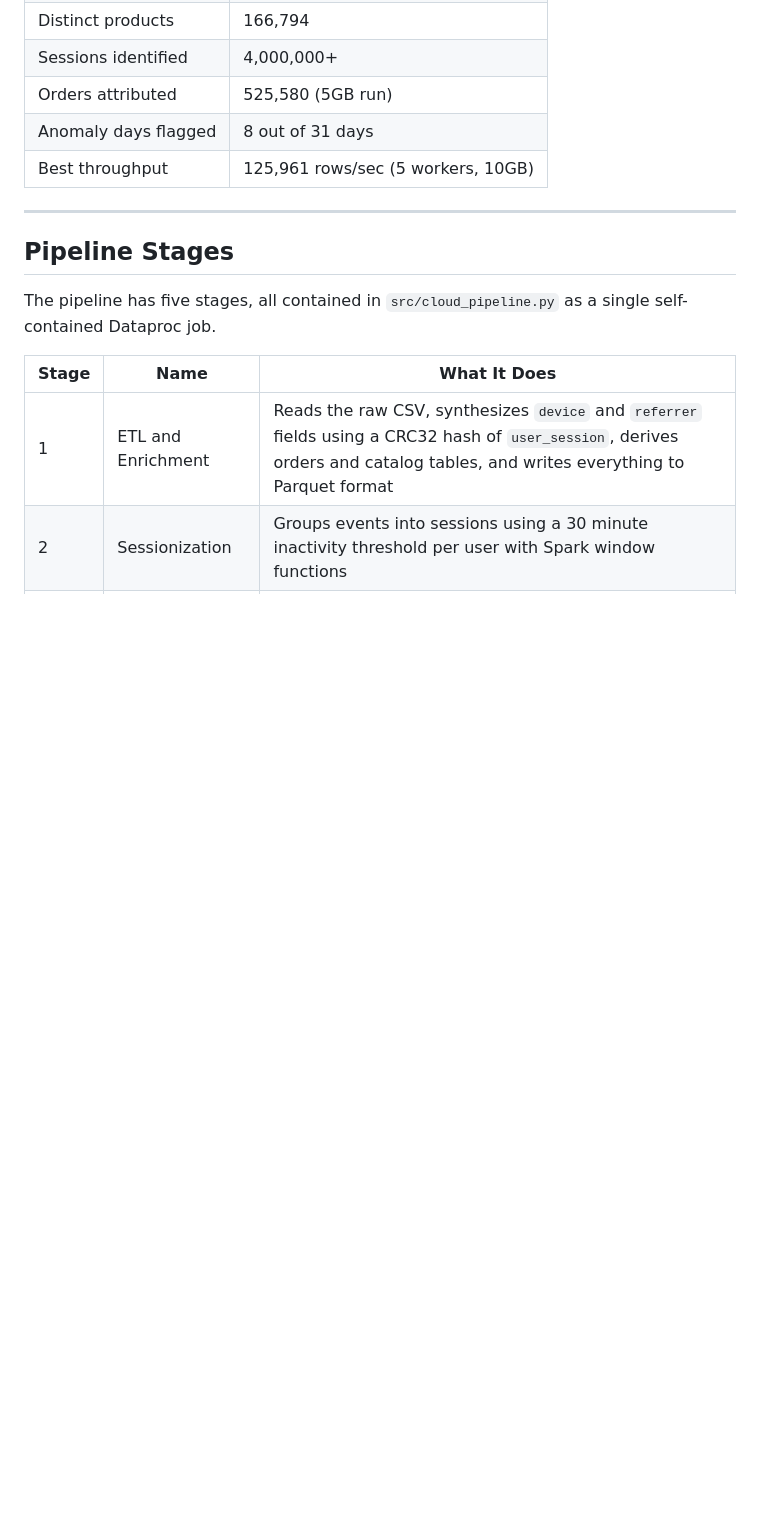
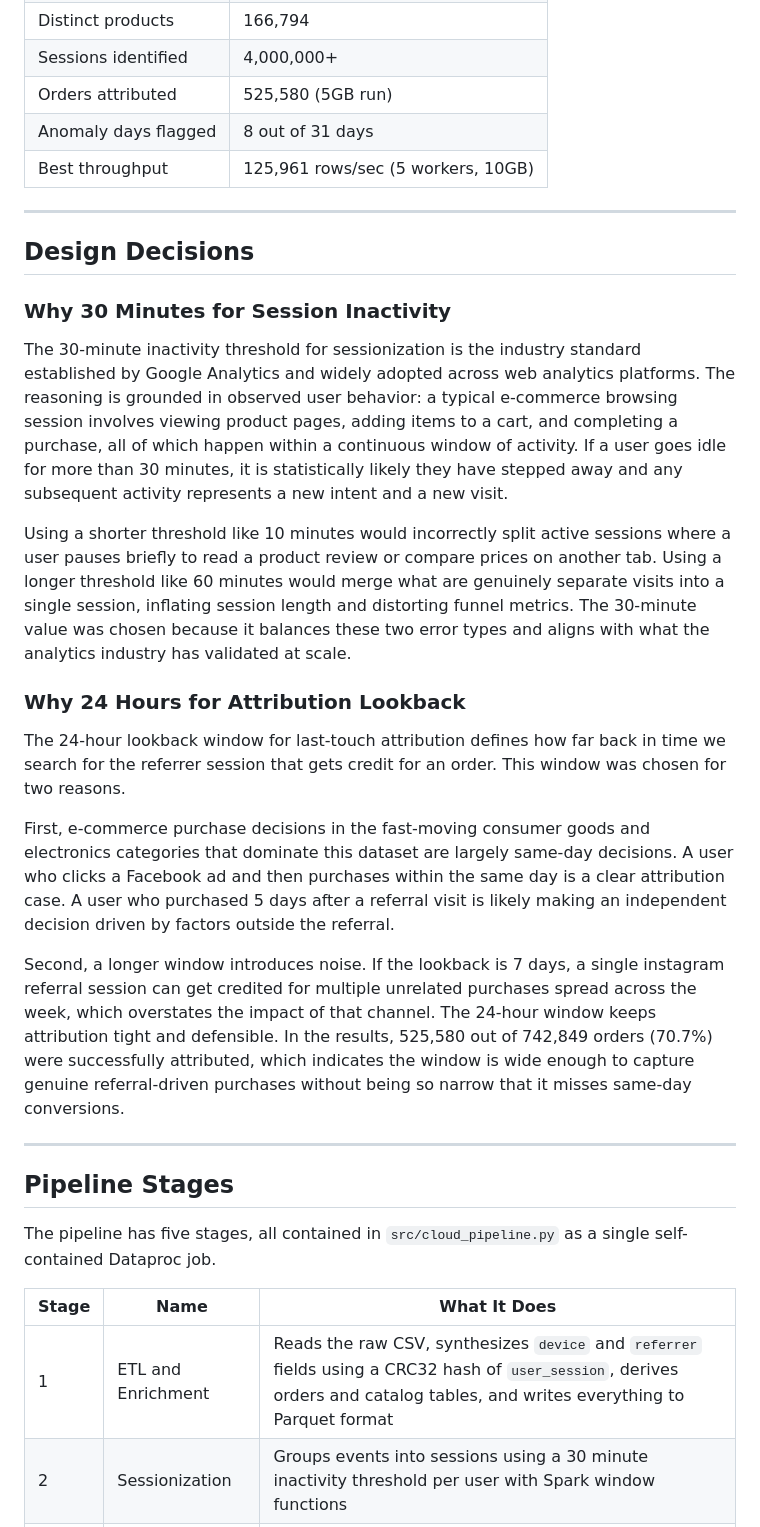
Before and after one commit to daxrajani/dss_project, a Markdown page: README.md, the part around the change. Drawn GitHub-style; blank space fills up the shorter version.

Commit message:
docs: add design decisions section explaining session threshold and attribution window choices

```diff
--- a/README.md
+++ b/README.md
@@ -61,6 +61,24 @@ You do not need to install any Python packages in Codespaces. Everything is inst
 | Orders attributed | 525,580 (5GB run) |
 | Anomaly days flagged | 8 out of 31 days |
 | Best throughput | 125,961 rows/sec (5 workers, 10GB) |
+
+---
+
+## Design Decisions
+
+### Why 30 Minutes for Session Inactivity
+
+The 30-minute inactivity threshold for sessionization is the industry standard established by Google Analytics and widely adopted across web analytics platforms. The reasoning is grounded in observed user behavior: a typical e-commerce browsing session involves viewing product pages, adding items to a cart, and completing a purchase, all of which happen within a continuous window of activity. If a user goes idle for more than 30 minutes, it is statistically likely they have stepped away and any subsequent activity represents a new intent and a new visit.
+
+Using a shorter threshold like 10 minutes would incorrectly split active sessions where a user pauses briefly to read a product review or compare prices on another tab. Using a longer threshold like 60 minutes would merge what are genuinely separate visits into a single session, inflating session length and distorting funnel metrics. The 30-minute value was chosen because it balances these two error types and aligns with what the analytics industry has validated at scale.
+
+### Why 24 Hours for Attribution Lookback
+
+The 24-hour lookback window for last-touch attribution defines how far back in time we search for the referrer session that gets credit for an order. This window was chosen for two reasons.
+
+First, e-commerce purchase decisions in the fast-moving consumer goods and electronics categories that dominate this dataset are largely same-day decisions. A user who clicks a Facebook ad and then purchases within the same day is a clear attribution case. A user who purchased 5 days after a referral visit is likely making an independent decision driven by factors outside the referral.
+
+Second, a longer window introduces noise. If the lookback is 7 days, a single instagram referral session can get credited for multiple unrelated purchases spread across the week, which overstates the impact of that channel. The 24-hour window keeps attribution tight and defensible. In the results, 525,580 out of 742,849 orders (70.7%) were successfully attributed, which indicates the window is wide enough to capture genuine referral-driven purchases without being so narrow that it misses same-day conversions.
 
 ---
 
```
